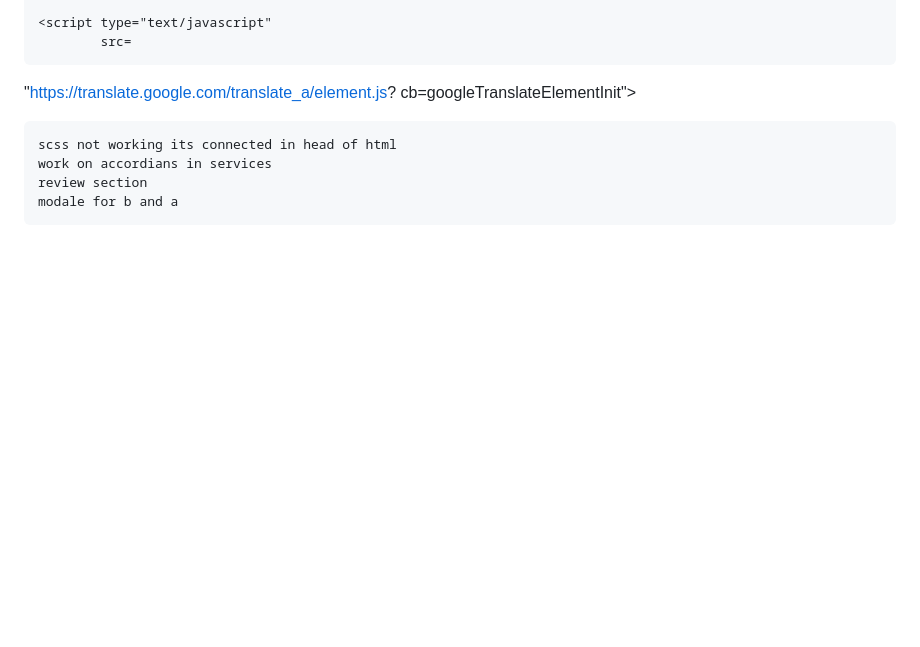
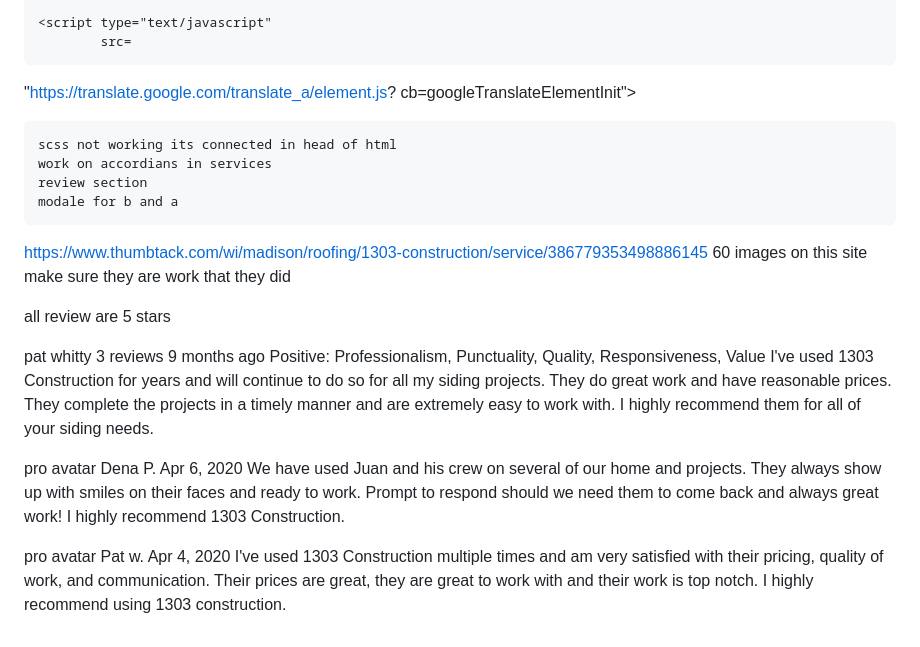
Before and after one commit to ers206/1303, a Markdown page: README.md, the part around the change. Rendered like a GitHub page; blank space fills up the shorter version.

Commit message:
put reviews in readMe added photos

```diff
--- a/README.md
+++ b/README.md
@@ -21,3 +21,26 @@ cb=googleTranslateElementInit">
     work on accordians in services
     review section
     modale for b and a
+
+
+https://www.thumbtack.com/wi/madison/roofing/1303-construction/service/386779353498886145
+60 images on this site make sure they are work that they did
+
+
+all review are 5 stars
+
+pat whitty
+3 reviews
+9 months ago
+Positive: Professionalism, Punctuality, Quality, Responsiveness, Value
+I've used 1303 Construction for years and will continue to do so for all my siding projects.  They do great work and have reasonable prices.  They complete the projects in a timely manner and are extremely easy to work with.  I highly recommend them for all of your siding needs.
+
+pro avatar
+Dena P.
+Apr 6, 2020
+We have used Juan and his crew on several of our home and projects. They always show up with smiles on their faces and ready to work. Prompt to respond should we need them to come back and always great work! I highly recommend 1303 Construction.
+
+pro avatar
+Pat w.
+Apr 4, 2020
+I've used 1303 Construction multiple times and am very satisfied with their pricing, quality of work, and communication. Their prices are great, they are great to work with and their work is top notch. I highly recommend using 1303 construction.
```
Also changed, not shown: images/centered_large_thumb.jpg (added), images/o.jpg (added), 3 other files.
